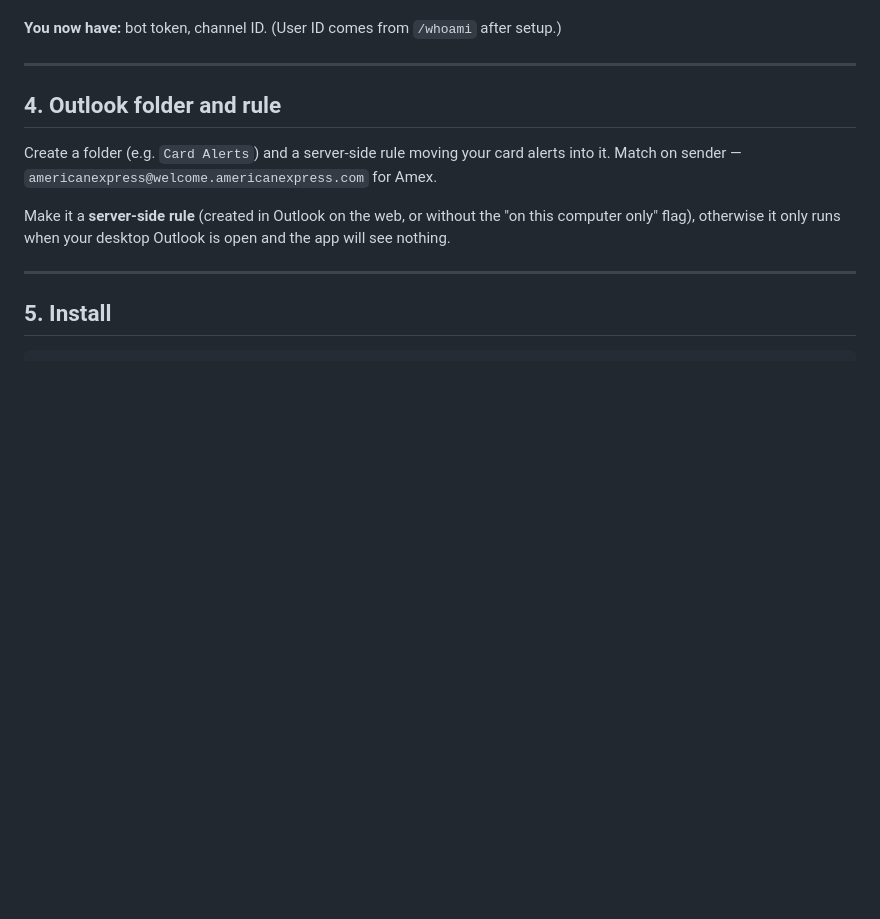
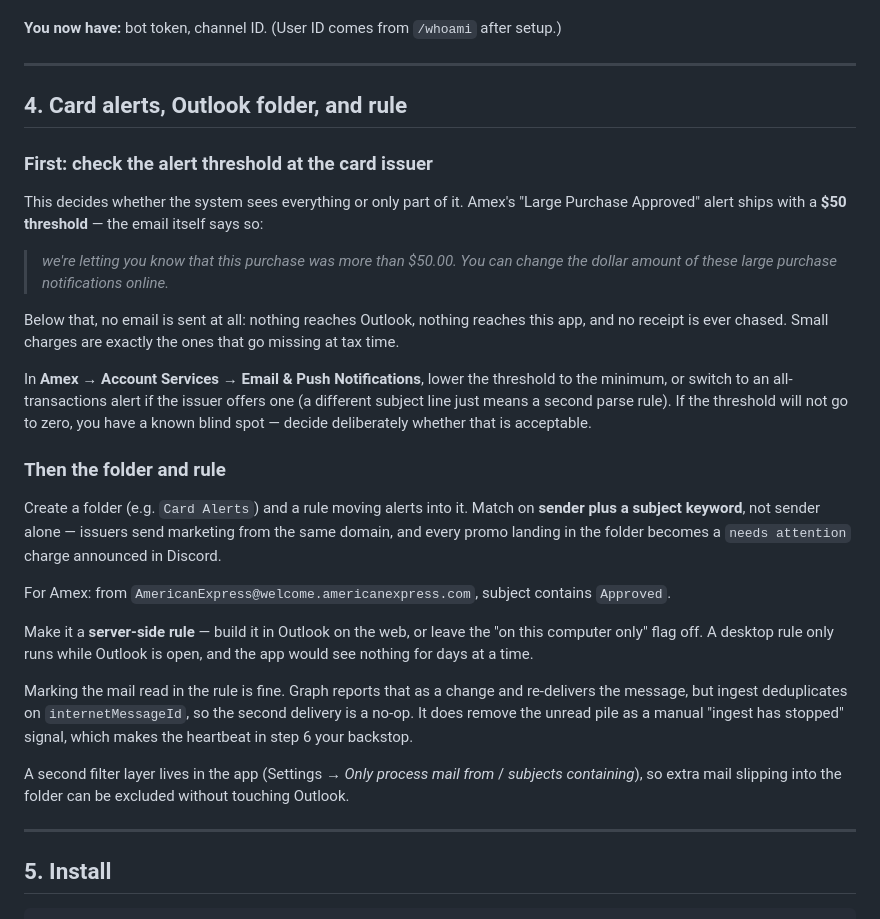
Before and after one commit to TrevorSchirmer/ReceiptManager, a Markdown page: DEPLOY.md, the part around the change. Drawn GitHub-style; folded sections open; blank space fills up the shorter version.

Commit message:
docs: warn about issuer alert thresholds hiding small charges
Amex's large-purchase alert defaults to a $50 threshold, so charges below it
generate no email — the app never sees them and no receipt is chased. That is a
coverage gap in the data source, invisible from inside the app, and it hides
precisely the small charges most likely to go missing.

Also records why marking the mail read in an Outlook rule is safe: Graph
re-delivers on the change, and ingest deduplicates on internetMessageId.

Co-Authored-By: Claude Opus 5 <noreply@anthropic.com>

```diff
--- a/DEPLOY.md
+++ b/DEPLOY.md
@@ -134,15 +134,49 @@ mobile it is under Settings → Advanced.
 
 ---
 
-## 4. Outlook folder and rule
+## 4. Card alerts, Outlook folder, and rule
 
-Create a folder (e.g. `Card Alerts`) and a server-side rule moving your card
-alerts into it. Match on sender — `americanexpress@welcome.americanexpress.com`
-for Amex.
+### First: check the alert threshold at the card issuer
 
-Make it a **server-side rule** (created in Outlook on the web, or without the
-"on this computer only" flag), otherwise it only runs when your desktop Outlook
-is open and the app will see nothing.
+This decides whether the system sees everything or only part of it. Amex's
+"Large Purchase Approved" alert ships with a **$50 threshold** — the email itself
+says so:
+
+> *we're letting you know that this purchase was more than $50.00. You can change
+> the dollar amount of these large purchase notifications online.*
+
+Below that, no email is sent at all: nothing reaches Outlook, nothing reaches
+this app, and no receipt is ever chased. Small charges are exactly the ones that
+go missing at tax time.
+
+In **Amex → Account Services → Email & Push Notifications**, lower the threshold
+to the minimum, or switch to an all-transactions alert if the issuer offers one
+(a different subject line just means a second parse rule). If the threshold will
+not go to zero, you have a known blind spot — decide deliberately whether that is
+acceptable.
+
+### Then the folder and rule
+
+Create a folder (e.g. `Card Alerts`) and a rule moving alerts into it. Match on
+**sender plus a subject keyword**, not sender alone — issuers send marketing from
+the same domain, and every promo landing in the folder becomes a
+`needs attention` charge announced in Discord.
+
+For Amex: from `AmericanExpress@welcome.americanexpress.com`, subject contains
+`Approved`.
+
+Make it a **server-side rule** — build it in Outlook on the web, or leave the
+"on this computer only" flag off. A desktop rule only runs while Outlook is open,
+and the app would see nothing for days at a time.
+
+Marking the mail read in the rule is fine. Graph reports that as a change and
+re-delivers the message, but ingest deduplicates on `internetMessageId`, so the
+second delivery is a no-op. It does remove the unread pile as a manual "ingest
+has stopped" signal, which makes the heartbeat in step 6 your backstop.
+
+A second filter layer lives in the app (Settings → *Only process mail from* /
+*subjects containing*), so extra mail slipping into the folder can be excluded
+without touching Outlook.
 
 ---
 
```
